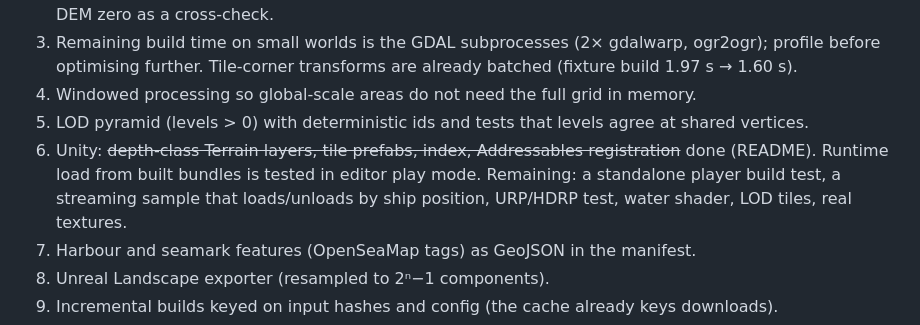
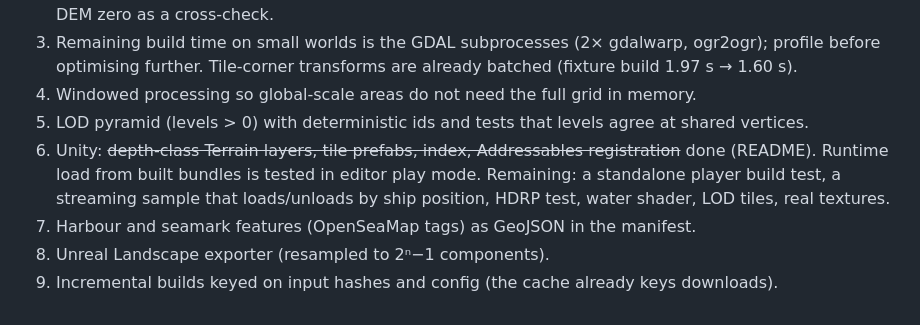
Before and after one commit to shaaanya/OceanBuilder, a Markdown page: docs/roadmap.md, the part around the change. Drawn GitHub-style.

```diff
--- a/docs/roadmap.md
+++ b/docs/roadmap.md
@@ -8,7 +8,7 @@
 3. Remaining build time on small worlds is the GDAL subprocesses (2× gdalwarp, ogr2ogr); profile before optimising further. Tile-corner transforms are already batched (fixture build 1.97 s → 1.60 s).
 4. Windowed processing so global-scale areas do not need the full grid in memory.
 5. LOD pyramid (levels > 0) with deterministic ids and tests that levels agree at shared vertices.
-6. Unity: ~~depth-class Terrain layers, tile prefabs, index, Addressables registration~~ done (README). Runtime load from built bundles is tested in editor play mode. Remaining: a standalone player build test, a streaming sample that loads/unloads by ship position, URP/HDRP test, water shader, LOD tiles, real textures.
+6. Unity: ~~depth-class Terrain layers, tile prefabs, index, Addressables registration~~ done (README). Runtime load from built bundles is tested in editor play mode. Remaining: a standalone player build test, a streaming sample that loads/unloads by ship position, HDRP test, water shader, LOD tiles, real textures.
 7. Harbour and seamark features (OpenSeaMap tags) as GeoJSON in the manifest.
 8. Unreal Landscape exporter (resampled to 2ⁿ−1 components).
 9. Incremental builds keyed on input hashes and config (the cache already keys downloads).
```
Also changed, not shown: README.md (+2 -2 lines), docs/development-log.md (+2 -0 lines), docs/img/falmouth-unity-urp.png (added), 2 other files.
